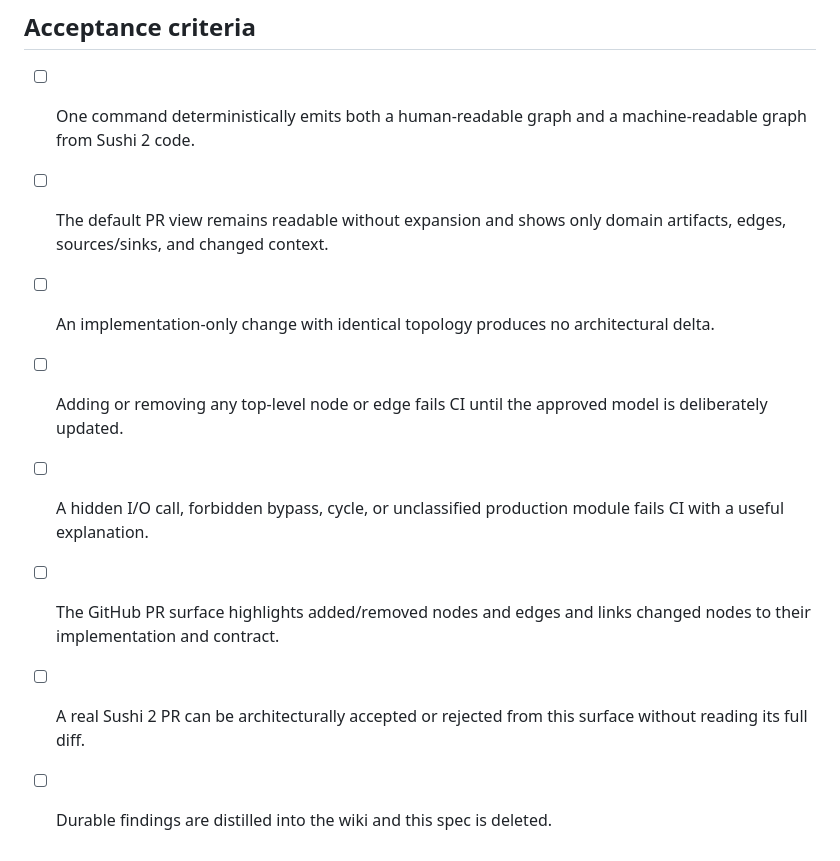
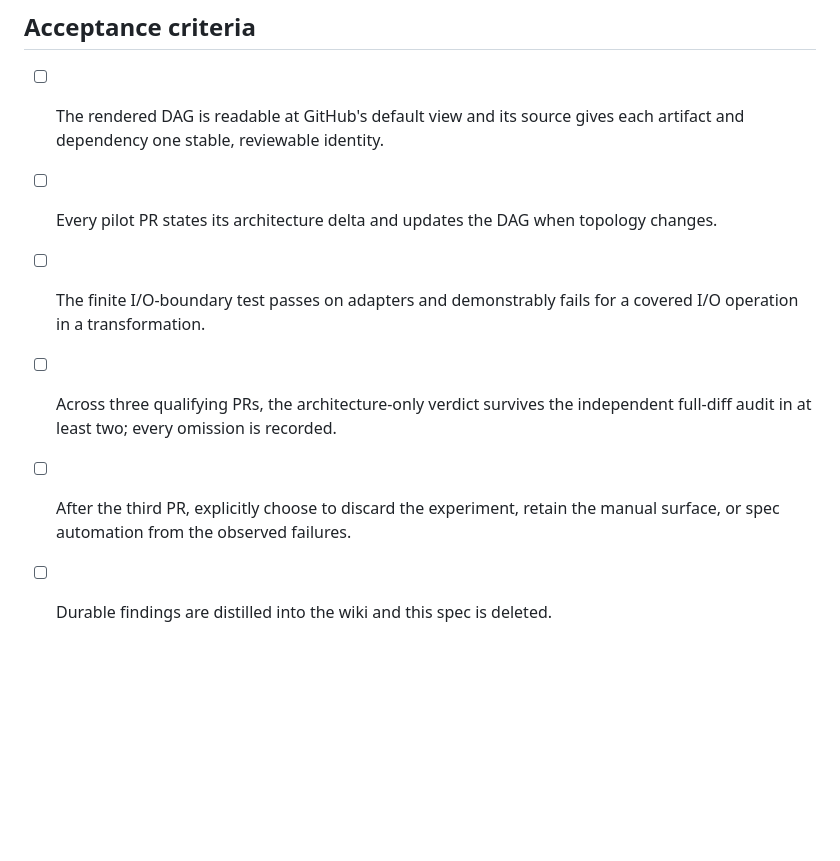
Before and after one commit to zoltanmaric/coppersushi, a Markdown page: wiki/specs/architecture-review-graph.md, the part around one of its changes. Drawn GitHub-style; blank space fills up the shorter version.

```diff
--- a/wiki/specs/architecture-review-graph.md
+++ b/wiki/specs/architecture-review-graph.md
@@ -26,11 +28,9 @@ Define the initial approved Sushi 2 graph and ontology → enforce pure producer
 
 ## Acceptance criteria
 
-- [ ] One command deterministically emits both a human-readable graph and a machine-readable graph from Sushi 2 code.
-- [ ] The default PR view remains readable without expansion and shows only domain artifacts, edges, sources/sinks, and changed context.
-- [ ] An implementation-only change with identical topology produces no architectural delta.
-- [ ] Adding or removing any top-level node or edge fails CI until the approved model is deliberately updated.
-- [ ] A hidden I/O call, forbidden bypass, cycle, or unclassified production module fails CI with a useful explanation.
-- [ ] The GitHub PR surface highlights added/removed nodes and edges and links changed nodes to their implementation and contract.
-- [ ] A real Sushi 2 PR can be architecturally accepted or rejected from this surface without reading its full diff.
+- [ ] The rendered DAG is readable at GitHub's default view and its source gives each artifact and dependency one stable, reviewable identity.
+- [ ] Every pilot PR states its architecture delta and updates the DAG when topology changes.
+- [ ] The finite I/O-boundary test passes on adapters and demonstrably fails for a covered I/O operation in a transformation.
+- [ ] Across three qualifying PRs, the architecture-only verdict survives the independent full-diff audit in at least two; every omission is recorded.
+- [ ] After the third PR, explicitly choose to discard the experiment, retain the manual surface, or spec automation from the observed failures.
 - [ ] Durable findings are distilled into the wiki and this spec is deleted.
```
Also changed, not shown: other parts of wiki/specs/architecture-review-graph.md (+13 -11 lines).
